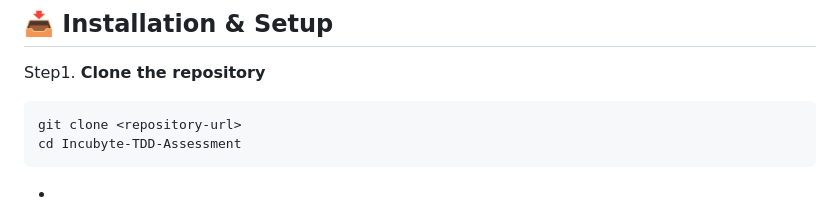
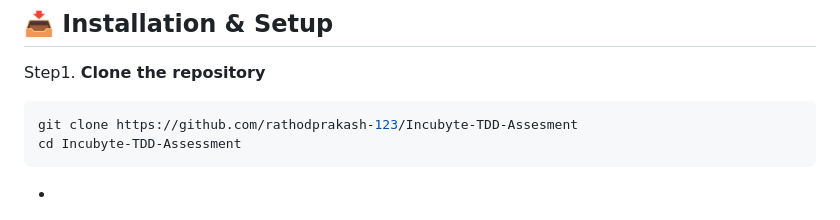
Before and after one commit to rathodprakash-123/Incubyte-TDD-Assesment, a Markdown page: README.md, the part around the change. Drawn GitHub-style.

````diff
--- a/README.md
+++ b/README.md
@@ -42,7 +42,7 @@ This system allows users to manage sweet shop products through an intuitive inte
 ## 📥 Installation & Setup
 Step1. **Clone the repository**
    ```bash
-   git clone <repository-url>
+   git clone https://github.com/rathodprakash-123/Incubyte-TDD-Assesment
    cd Incubyte-TDD-Assessment
    ```
 -
````
